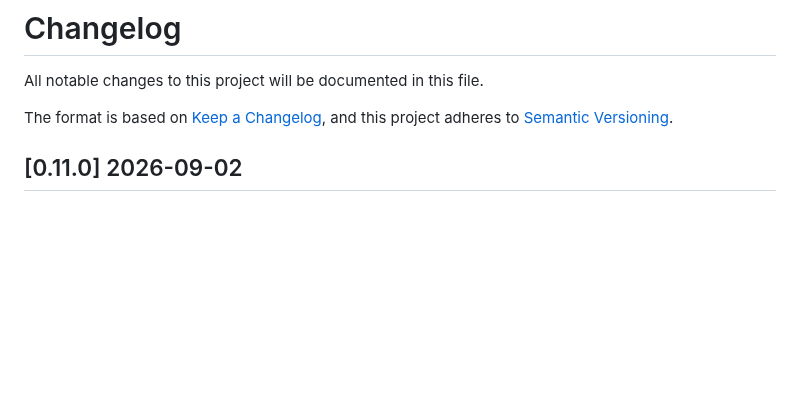
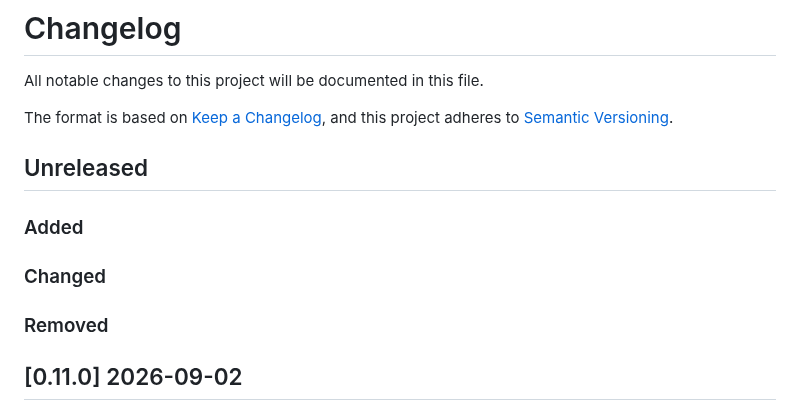
Before and after one commit to BlockResearchGroup/compas-RV, a Markdown page: CHANGELOG.md, the part around the change. GitHub-like rendering; blank space fills up the shorter version.

Commit message:
Prepare changelog for next release

```diff
--- a/CHANGELOG.md
+++ b/CHANGELOG.md
@@ -4,6 +4,14 @@ All notable changes to this project will be documented in this file.
 
 The format is based on [Keep a Changelog](https://keepachangelog.com/en/1.0.0/),
 and this project adheres to [Semantic Versioning](https://semver.org/spec/v2.0.0.html).
+
+## Unreleased
+
+### Added
+
+### Changed
+
+### Removed
 
 ## [0.11.0] 2026-09-02
 
```
